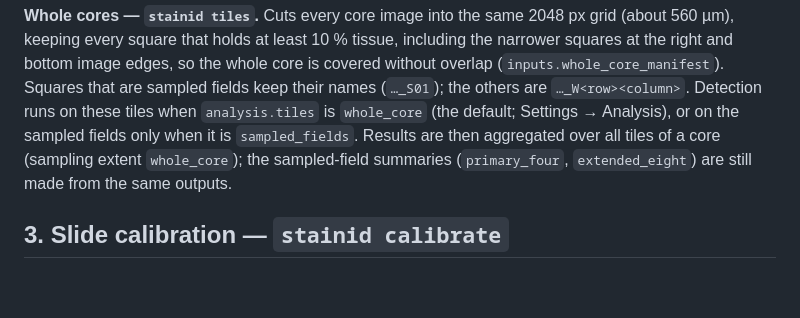
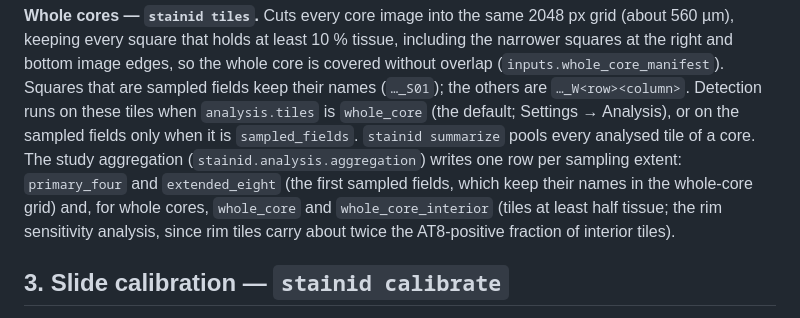
Before and after one commit to skysky2333/stainID, a Markdown page: docs/pipelines.md, the part around the change. Rendered like a GitHub page; blank space fills up the shorter version.

Commit message:
Docs: which aggregation makes which sampling extents, including whole_core_interior

```diff
--- a/docs/pipelines.md
+++ b/docs/pipelines.md
@@ -34,9 +34,11 @@ the right and bottom image edges, so the whole core is covered without overlap
 (`inputs.whole_core_manifest`). Squares that are sampled fields keep their names (`…_S01`); the
 others are `…_W<row><column>`. Detection runs on these tiles when `analysis.tiles` is
 `whole_core` (the default; Settings → Analysis), or on the sampled fields only when it is
-`sampled_fields`. Results are then aggregated over all tiles of a core (sampling extent
-`whole_core`); the sampled-field summaries (`primary_four`, `extended_eight`) are still made from
-the same outputs.
+`sampled_fields`. `stainid summarize` pools every analysed tile of a core. The study aggregation
+(`stainid.analysis.aggregation`) writes one row per sampling extent: `primary_four` and
+`extended_eight` (the first sampled fields, which keep their names in the whole-core grid) and, for
+whole cores, `whole_core` and `whole_core_interior` (tiles at least half tissue; the rim
+sensitivity analysis, since rim tiles carry about twice the AT8-positive fraction of interior tiles).
 
 ## 3. Slide calibration — `stainid calibrate`
 
```
